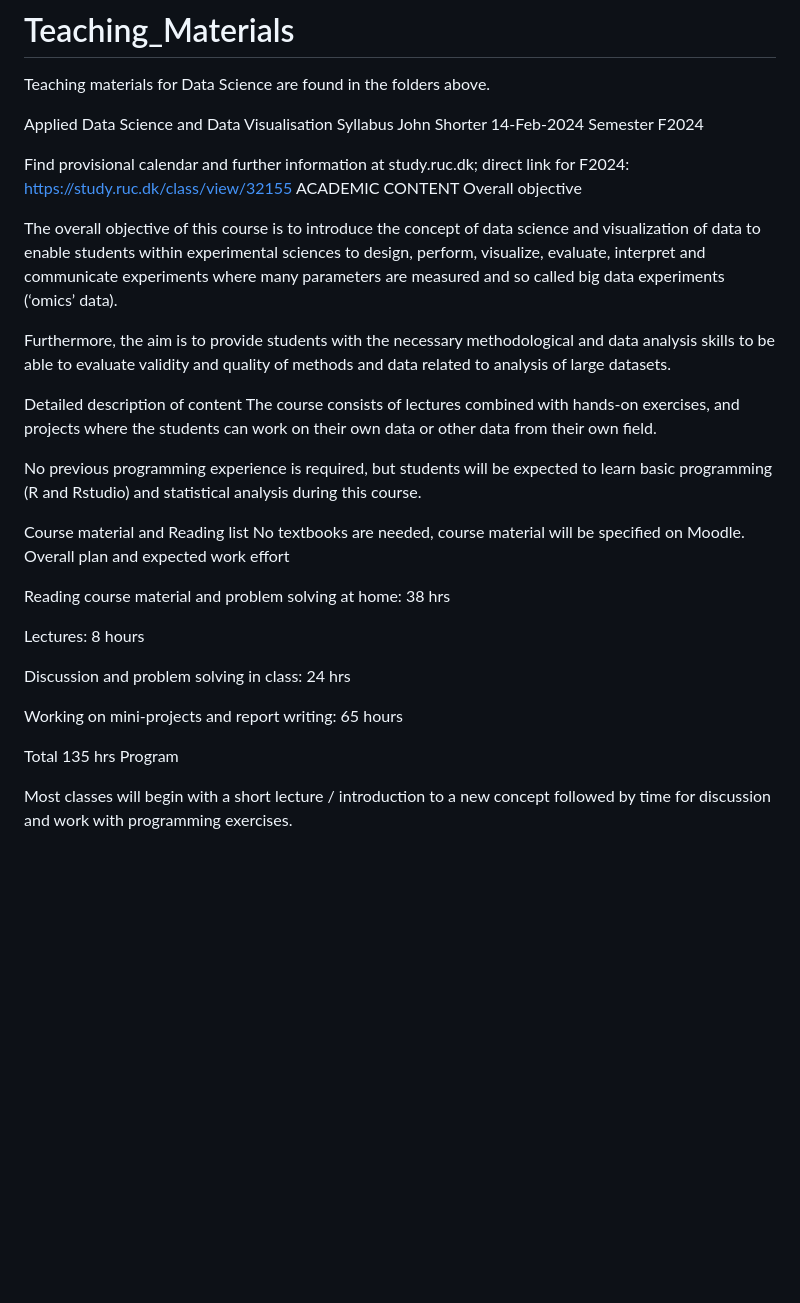
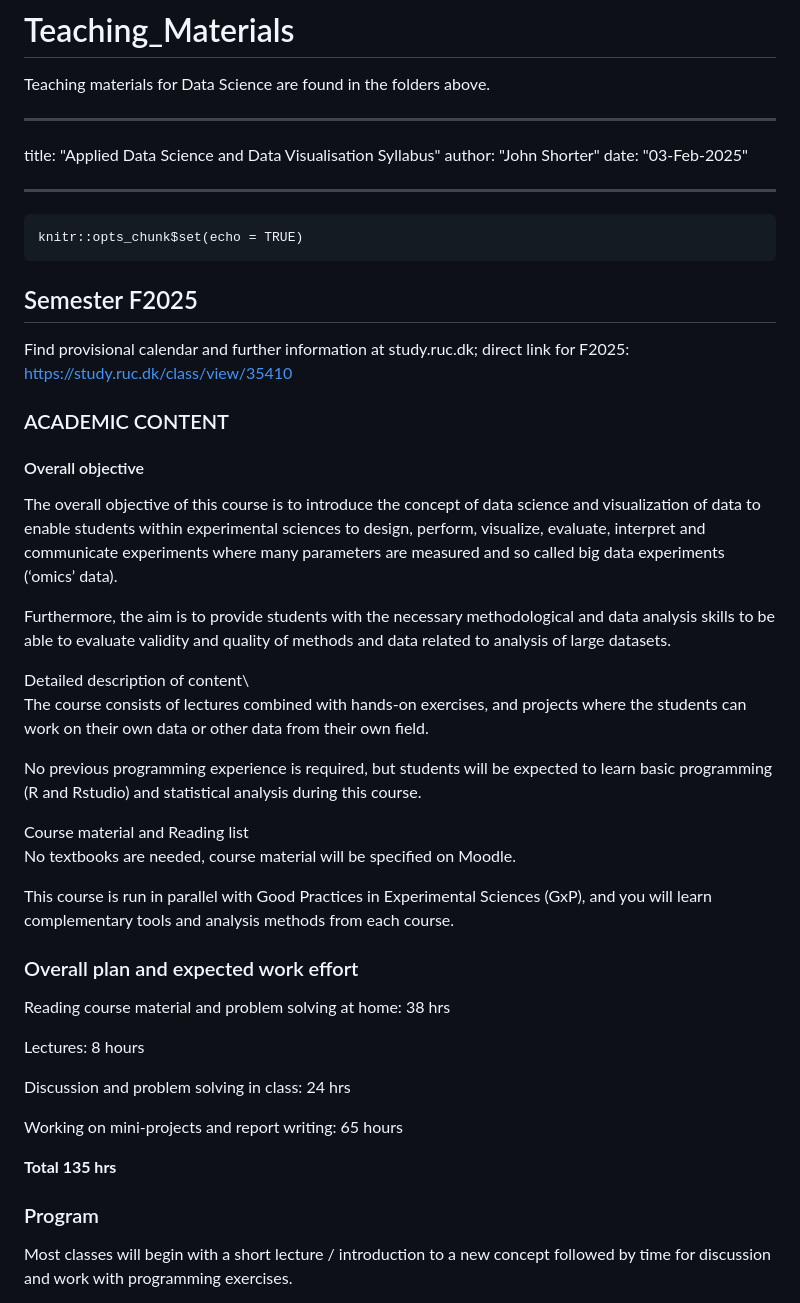
Before and after one commit to johnshorter/Teaching_Materials, a Markdown page: README.md, the part around the change printed below. Rendered like a GitHub page; blank space fills up the shorter version.

````diff
--- a/README.md
+++ b/README.md
@@ -2,27 +2,42 @@
 Teaching materials for Data Science are found in the folders above.
 
 
-Applied Data Science and Data Visualisation Syllabus
-John Shorter
-14-Feb-2024
-Semester F2024
+---
+title: "Applied Data Science and Data Visualisation Syllabus"
+author: "John Shorter"
+date: "03-Feb-2025"
 
-Find provisional calendar and further information at study.ruc.dk; direct link for F2024: https://study.ruc.dk/class/view/32155
-ACADEMIC CONTENT
-Overall objective
+---
+
+```{r setup, include=FALSE}
+knitr::opts_chunk$set(echo = TRUE)
+```
+
+
+## Semester F2025
+
+Find provisional calendar and further information at study.ruc.dk; direct link for F2025: https://study.ruc.dk/class/view/35410
+
+### ACADEMIC CONTENT
+
+#### Overall objective
+
 
 The overall objective of this course is to introduce the concept of data science and visualization of data to enable students within experimental sciences to design, perform, visualize, evaluate, interpret and communicate experiments where many parameters are measured and so called big data experiments (‘omics’ data).
 
 Furthermore, the aim is to provide students with the necessary methodological and data analysis skills to be able to evaluate validity and quality of methods and data related to analysis of large datasets.
 
-Detailed description of content
+Detailed description of content\
 The course consists of lectures combined with hands-on exercises, and projects where the students can work on their own data or other data from their own field.
 
 No previous programming experience is required, but students will be expected to learn basic programming (R and Rstudio) and statistical analysis during this course.
 
 Course material and Reading list
 No textbooks are needed, course material will be specified on Moodle.
-Overall plan and expected work effort
+
+This course is run in parallel with Good Practices in Experimental Sciences (GxP), and you will learn complementary tools and analysis methods from each course.
+
+### Overall plan and expected work effort
 
 Reading course material and problem solving at home: 38 hrs
 
@@ -32,8 +47,9 @@ Discussion and problem solving in class: 24 hrs
 
 Working on mini-projects and report writing: 65 hours
 
-Total 135 hrs
-Program
+**Total 135 hrs**
+
+### Program
 
 Most classes will begin with a short lecture / introduction to a new concept followed by time for discussion and work with programming exercises.
 
````
Also changed, not shown: other parts of README.md (+74 -52 lines).
